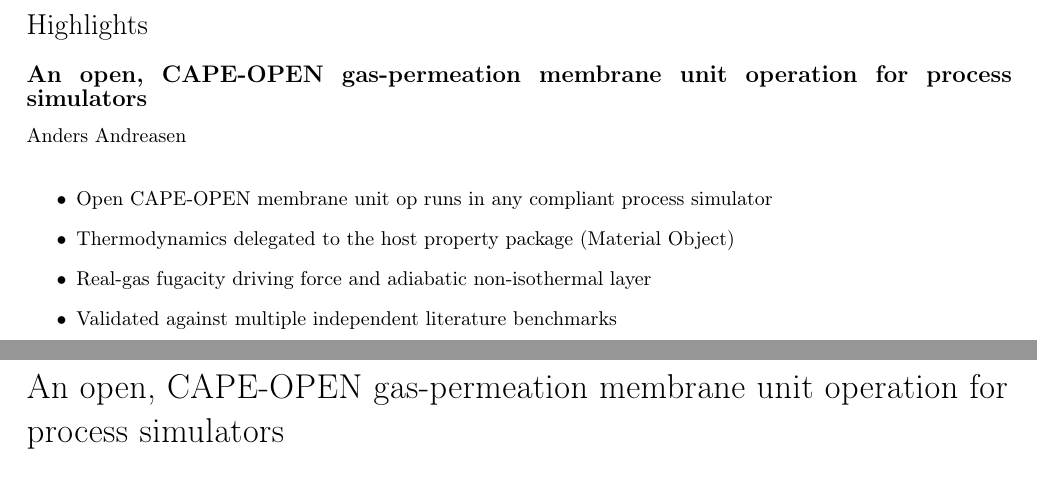
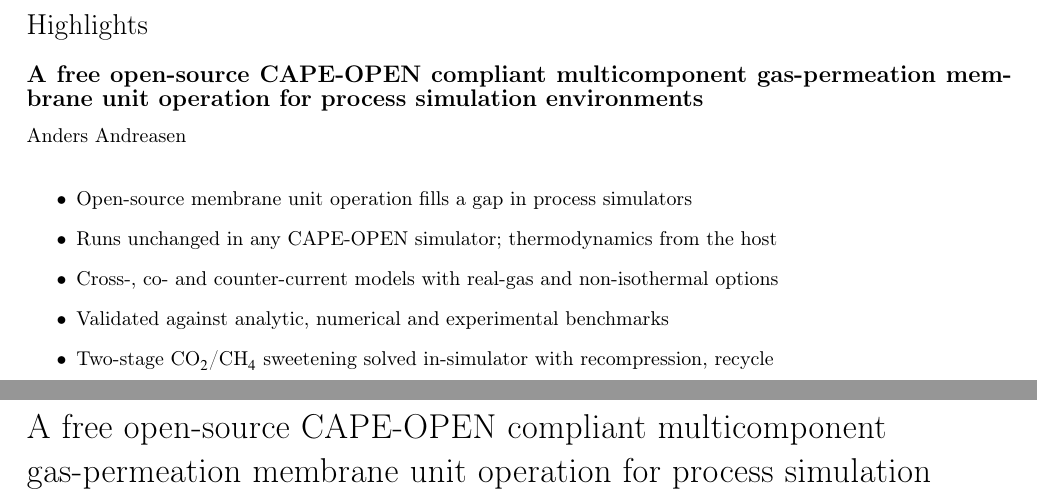
Before and after one commit to andr1976/UnitOps, a LaTeX paper (docs/paper/paper.tex): two parts of pages 1 and 2 of 19, joined at a grey line, cut so that both start at the same text. Compiled offline with pdfLaTeX; a LaTeX package or settings file that is missing is left out.

Commit message:
paper: new title and abstract-aligned highlights
Title: A free open-source CAPE-OPEN compliant multicomponent gas-permeation
membrane unit operation for process simulation environments. Rewrite the five
highlights as take-aways tracking the abstract (gap, interoperability, models,
validation, case study), each within the 85-character limit.

Co-Authored-By: Claude Opus 4.8 <noreply@anthropic.com>

```diff
--- a/docs/paper/paper.tex
+++ b/docs/paper/paper.tex
@@ -16,10 +16,10 @@
 \def\floatpagepagefraction{1}
 \def\textpagefraction{.001}
 
-\shorttitle{An open CAPE-OPEN gas-permeation membrane unit operation}
+\shorttitle{A free open-source CAPE-OPEN membrane unit operation}
 \shortauthors{Andreasen}
 
-\title[mode=title]{An open, CAPE-OPEN gas-permeation membrane unit operation for process simulators}
+\title[mode=title]{A free open-source CAPE-OPEN compliant multicomponent gas-permeation membrane unit operation for process simulation environments}
 %% Alternative title:
 %% \title[mode=title]{A portable CAPE-OPEN unit operation for multicomponent
 %%   gas-permeation membranes with real-gas and non-isothermal effects}
@@ -69,10 +69,11 @@ The source is released under the MIT licence.
 
 %% ---- Highlights -------------------------------------------------------------
 \begin{highlights}
-\item Open CAPE-OPEN membrane unit op runs in any compliant process simulator
-\item Thermodynamics delegated to the host property package (Material Object)
-\item Real-gas fugacity driving force and adiabatic non-isothermal layer
-\item Validated against multiple independent literature benchmarks
+\item Open-source membrane unit operation fills a gap in process simulators
+\item Runs unchanged in any CAPE-OPEN simulator; thermodynamics from the host
+\item Cross-, co- and counter-current models with real-gas and non-isothermal options
+\item Validated against analytic, numerical and experimental benchmarks
+\item Two-stage CO$_2$/CH$_4$ sweetening solved in-simulator with recompression, recycle
 \end{highlights}
 
 %% ---- Keywords ---------------------------------------------------------------
```
